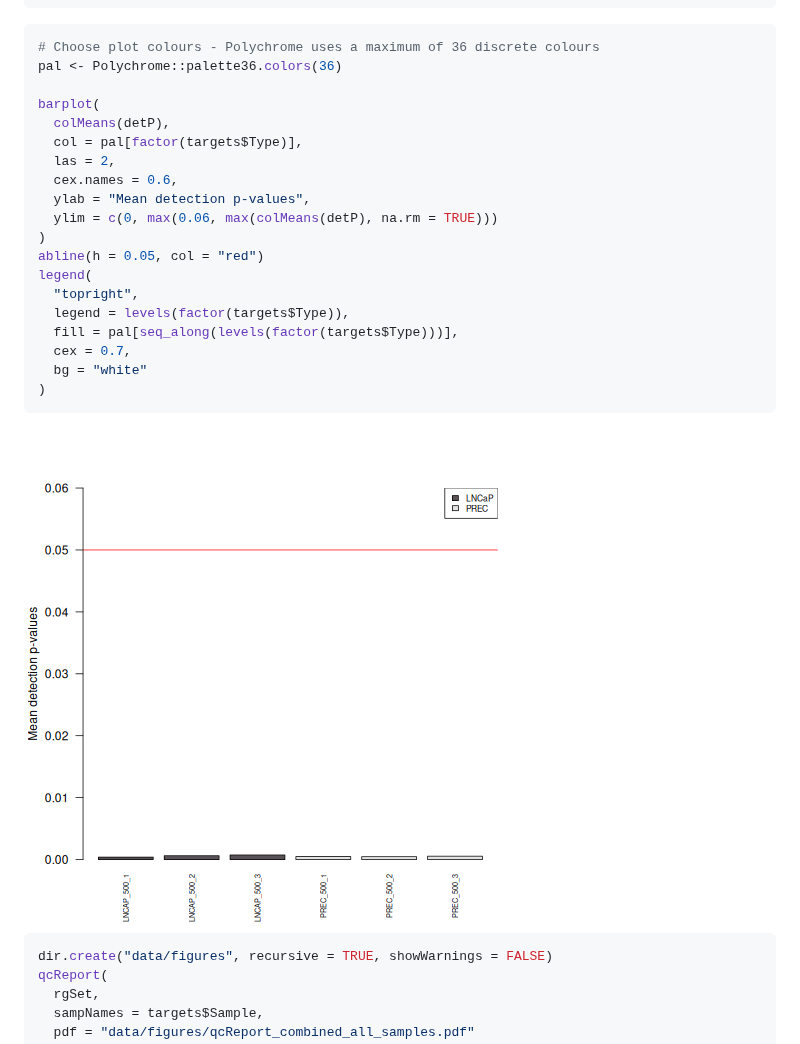
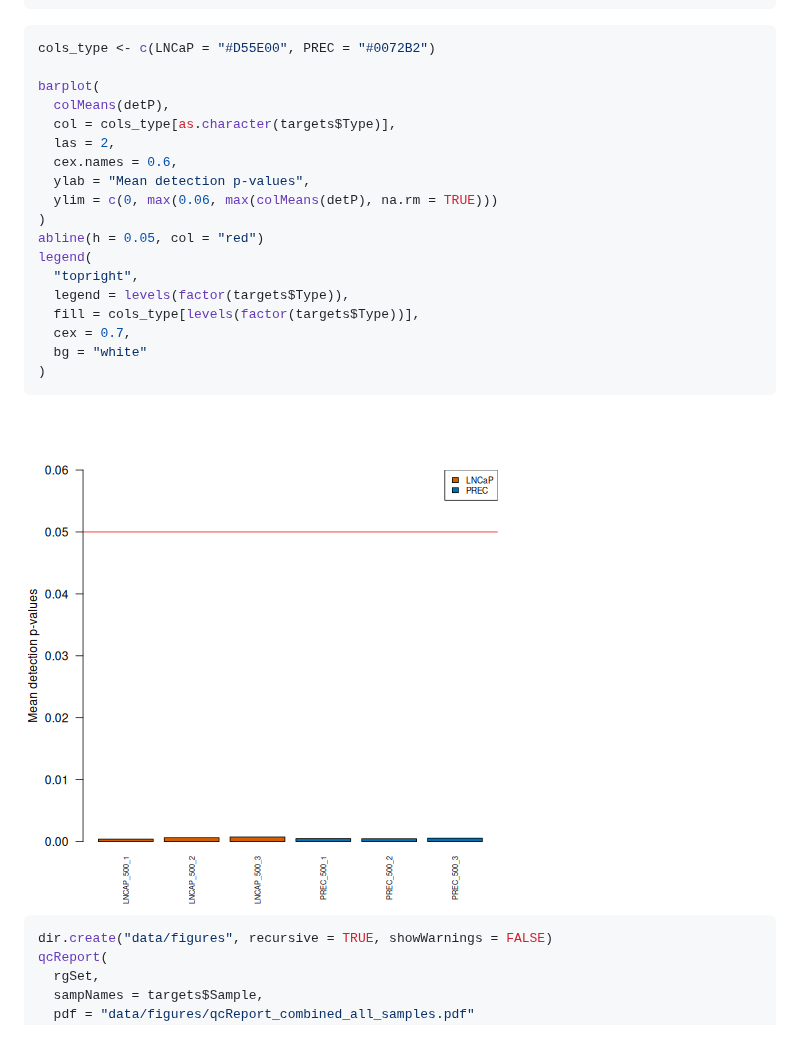
Before and after one commit to stellaliu525-web/intro-to-methylation-array, a Markdown page: 02-first-steps.md, the part around one of its changes. GitHub-like rendering; pictures changed too: fig/02-first-steps-rendered-detection-quality-1.png.

````diff
--- a/02-first-steps.md
+++ b/02-first-steps.md
@@ -65,12 +65,11 @@ cg25595446_BC11          0
 ```
 
 ``` r
-# Choose plot colours - Polychrome uses a maximum of 36 discrete colours
-pal <- Polychrome::palette36.colors(36)
+cols_type <- c(LNCaP = "#D55E00", PREC = "#0072B2")
 
 barplot(
   colMeans(detP),
-  col = pal[factor(targets$Type)],
+  col = cols_type[as.character(targets$Type)],
   las = 2,
   cex.names = 0.6,
   ylab = "Mean detection p-values",
@@ -80,7 +79,7 @@ abline(h = 0.05, col = "red")
 legend(
   "topright",
   legend = levels(factor(targets$Type)),
-  fill = pal[seq_along(levels(factor(targets$Type)))],
+  fill = cols_type[levels(factor(targets$Type))],
   cex = 0.7,
   bg = "white"
 )
````
Also changed, not shown: other parts of 02-first-steps.md (+8 -26 lines), 01-introduction.md (+1 -2 lines), fig/02-first-steps-rendered-mds-after-filtering-1.png, fig/02-first-steps-rendered-mds-before-filtering-1.png, fig/02-first-steps-rendered-mds-higher-dimensions-1.png, fig/02-first-steps-rendered-normalise-data-1.png, 2 other files.
